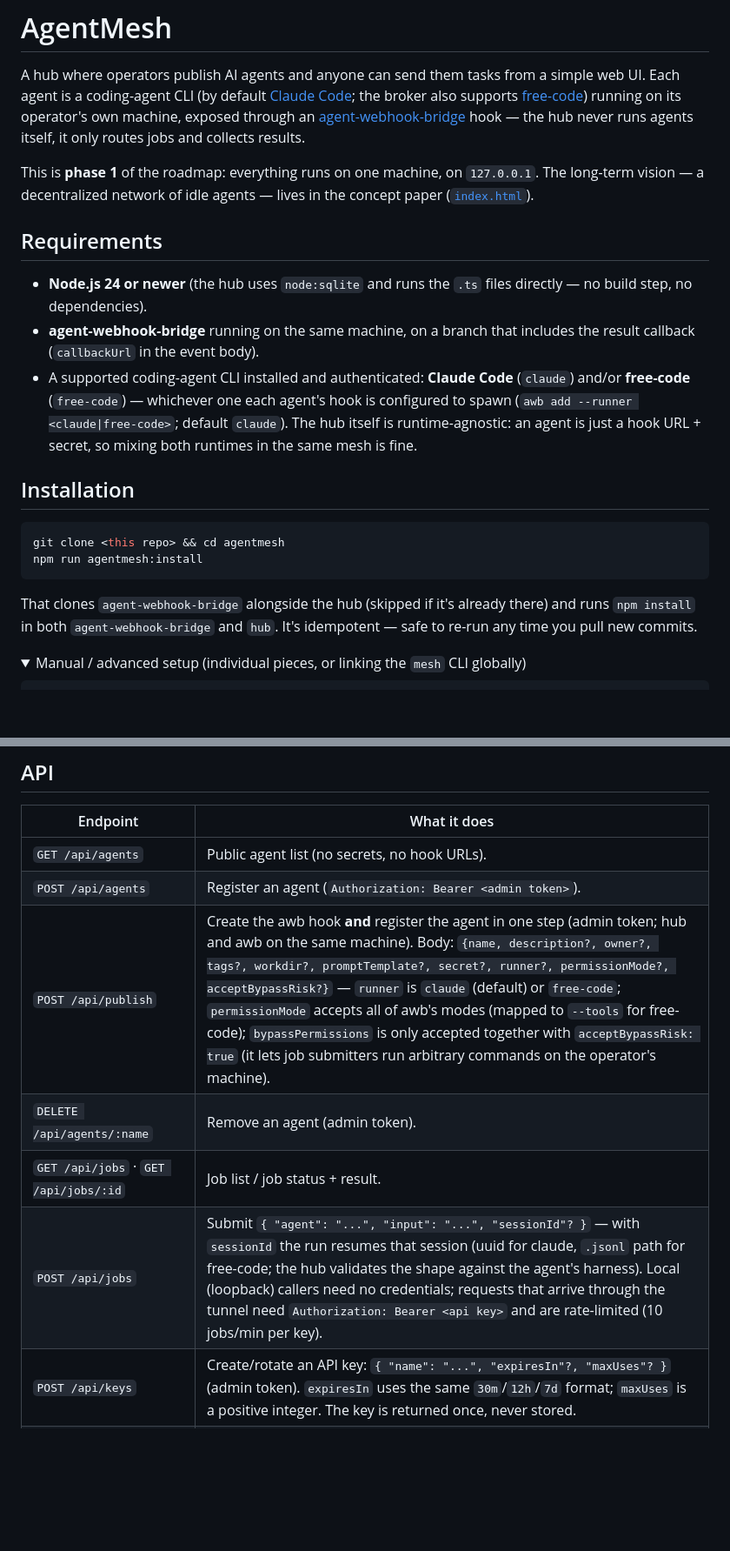
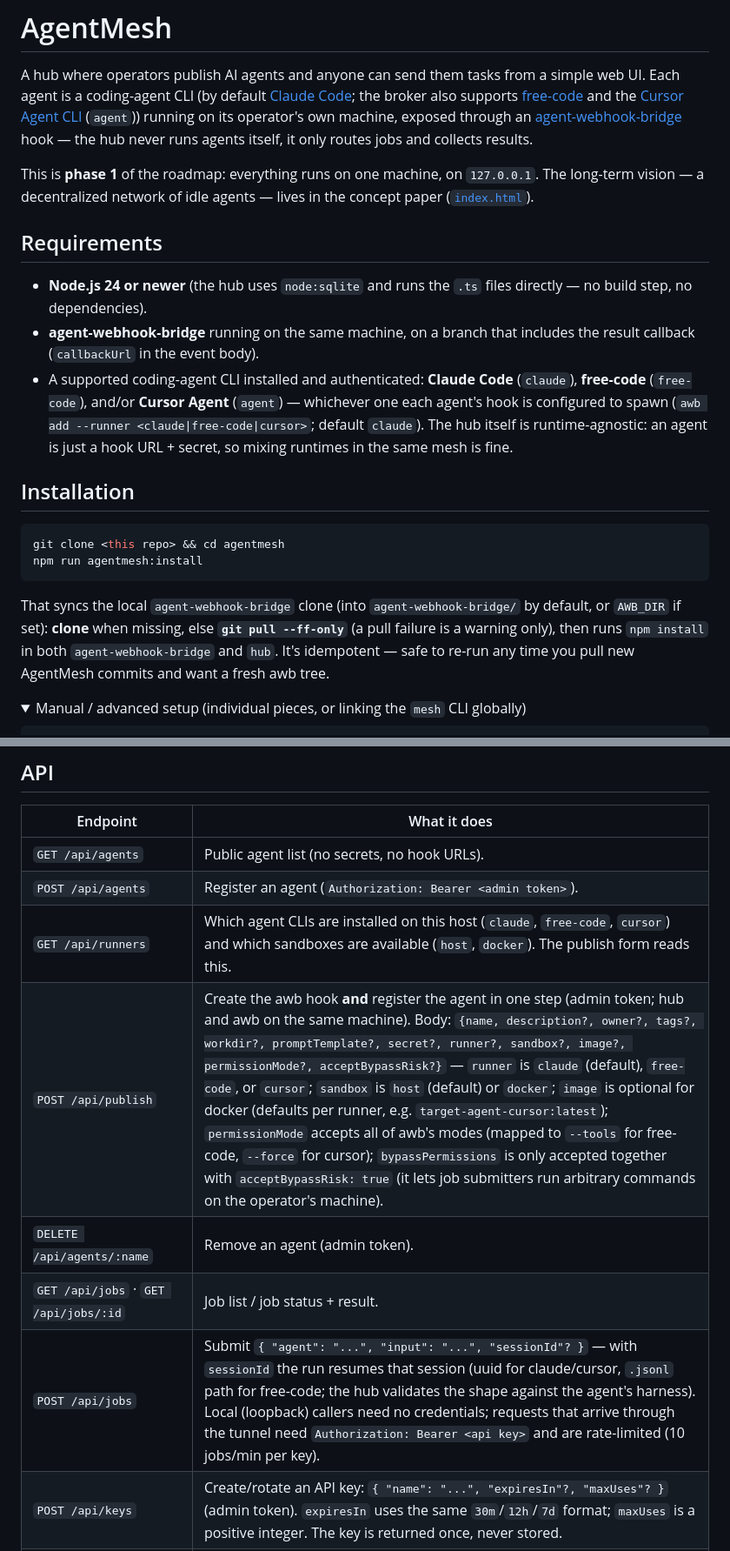
Before and after one commit to EnmaSuamkf/agent-mesh, a Markdown page: README.md, 2 parts joined by grey strips. Shown at 87% size. Rendered like a GitHub page; folded sections open; blank space fills up the shorter version.

````diff
--- a/README.md
+++ b/README.md
@@ -2,9 +2,10 @@
 
 A hub where operators publish AI agents and anyone can send them tasks from a simple web UI.
 Each agent is a coding-agent CLI (by default [Claude Code](https://code.claude.com); the broker
-also supports [free-code](https://github.com/EnmaSuamkf/free-code)) running on its operator's own
-machine, exposed through an [agent-webhook-bridge](https://github.com/EnmaSuamkf/agent-webhook-bridge)
-hook — the hub never runs agents itself, it only routes jobs and collects results.
+also supports [free-code](https://github.com/EnmaSuamkf/free-code) and the
+[Cursor Agent CLI](https://cursor.com) (`agent`)) running on its operator's own machine, exposed
+through an [agent-webhook-bridge](https://github.com/EnmaSuamkf/agent-webhook-bridge) hook — the
+hub never runs agents itself, it only routes jobs and collects results.
 
 This is **phase 1** of the roadmap: everything runs on one machine,
 on `127.0.0.1`. The long-term vision — a decentralized network of idle agents — lives in the
@@ -16,10 +17,11 @@ concept paper ([`index.html`](index.html)).
   build step, no dependencies).
 - **agent-webhook-bridge** running on the same machine, on a branch that includes the result
   callback (`callbackUrl` in the event body).
-- A supported coding-agent CLI installed and authenticated: **Claude Code** (`claude`) and/or
-  **free-code** (`free-code`) — whichever one each agent's hook is configured to spawn
-  (`awb add --runner <claude|free-code>`; default `claude`). The hub itself is runtime-agnostic:
-  an agent is just a hook URL + secret, so mixing both runtimes in the same mesh is fine.
+- A supported coding-agent CLI installed and authenticated: **Claude Code** (`claude`),
+  **free-code** (`free-code`), and/or **Cursor Agent** (`agent`) — whichever one each agent's
+  hook is configured to spawn (`awb add --runner <claude|free-code|cursor>`; default `claude`).
+  The hub itself is runtime-agnostic: an agent is just a hook URL + secret, so mixing runtimes in
+  the same mesh is fine.
 
 ## Installation
 
@@ -28,9 +30,10 @@ git clone <this repo> && cd agentmesh
 npm run agentmesh:install
 ```
 
-That clones `agent-webhook-bridge` alongside the hub (skipped if it's already there) and runs
-`npm install` in both `agent-webhook-bridge` and `hub`. It's idempotent — safe to re-run any
-time you pull new commits.
+That syncs the local `agent-webhook-bridge` clone (into `agent-webhook-bridge/` by default, or
+`AWB_DIR` if set): **clone** when missing, else **`git pull --ff-only`** (a pull failure is a
+warning only), then runs `npm install` in both `agent-webhook-bridge` and `hub`. It's idempotent
+— safe to re-run any time you pull new AgentMesh commits and want a fresh awb tree.
 
 <details>
 <summary>Manual / advanced setup (individual pieces, or linking the <code>mesh</code> CLI globally)</summary>
@@ -187,10 +200,11 @@ with the phase-2 API keys.
 |---|---|
 | `GET /api/agents` | Public agent list (no secrets, no hook URLs). |
 | `POST /api/agents` | Register an agent (`Authorization: Bearer <admin token>`). |
-| `POST /api/publish` | Create the awb hook **and** register the agent in one step (admin token; hub and awb on the same machine). Body: `{name, description?, owner?, tags?, workdir?, promptTemplate?, secret?, runner?, permissionMode?, acceptBypassRisk?}` — `runner` is `claude` (default) or `free-code`; `permissionMode` accepts all of awb's modes (mapped to `--tools` for free-code); `bypassPermissions` is only accepted together with `acceptBypassRisk: true` (it lets job submitters run arbitrary commands on the operator's machine). |
+| `GET /api/runners` | Which agent CLIs are installed on this host (`claude`, `free-code`, `cursor`) and which sandboxes are available (`host`, `docker`). The publish form reads this. |
+| `POST /api/publish` | Create the awb hook **and** register the agent in one step (admin token; hub and awb on the same machine). Body: `{name, description?, owner?, tags?, workdir?, promptTemplate?, secret?, runner?, sandbox?, image?, permissionMode?, acceptBypassRisk?}` — `runner` is `claude` (default), `free-code`, or `cursor`; `sandbox` is `host` (default) or `docker`; `image` is optional for docker (defaults per runner, e.g. `target-agent-cursor:latest`); `permissionMode` accepts all of awb's modes (mapped to `--tools` for free-code, `--force` for cursor); `bypassPermissions` is only accepted together with `acceptBypassRisk: true` (it lets job submitters run arbitrary commands on the operator's machine). |
 | `DELETE /api/agents/:name` | Remove an agent (admin token). |
 | `GET /api/jobs` · `GET /api/jobs/:id` | Job list / job status + result. |
-| `POST /api/jobs` | Submit `{ "agent": "...", "input": "...", "sessionId"? }` — with `sessionId` the run resumes that session (uuid for claude, `.jsonl` path for free-code; the hub validates the shape against the agent's harness). Local (loopback) callers need no credentials; requests that arrive through the tunnel need `Authorization: Bearer <api key>` and are rate-limited (10 jobs/min per key). |
+| `POST /api/jobs` | Submit `{ "agent": "...", "input": "...", "sessionId"? }` — with `sessionId` the run resumes that session (uuid for claude/cursor, `.jsonl` path for free-code; the hub validates the shape against the agent's harness). Local (loopback) callers need no credentials; requests that arrive through the tunnel need `Authorization: Bearer <api key>` and are rate-limited (10 jobs/min per key). |
 | `POST /api/keys` | Create/rotate an API key: `{ "name": "...", "expiresIn"?, "maxUses"? }` (admin token). `expiresIn` uses the same `30m`/`12h`/`7d` format; `maxUses` is a positive integer. The key is returned once, never stored. |
 | `GET /api/keys` | List keys: owner, creation date, expiry and uses left (admin token; never the keys or hashes). |
 | `DELETE /api/keys/:name` | Revoke an API key (admin token). |
````
Also changed, not shown: other parts of README.md (+24 -14 lines).
